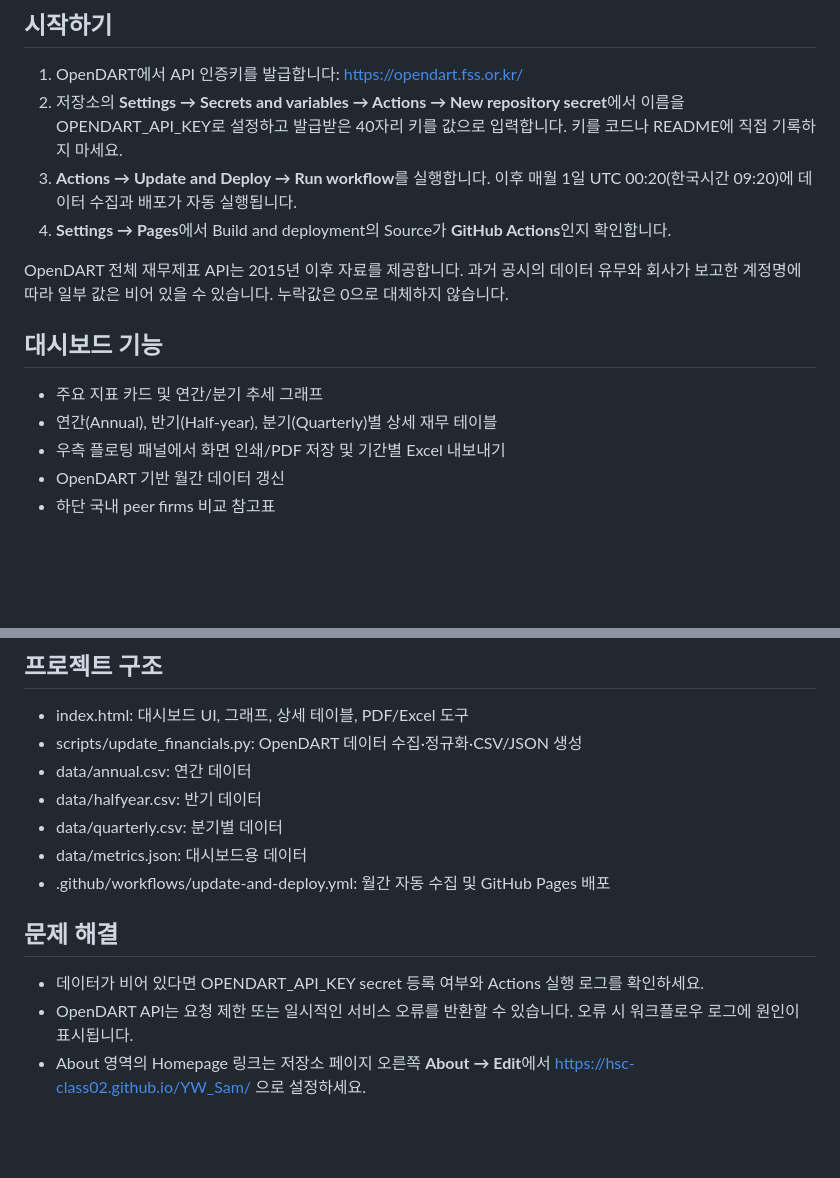
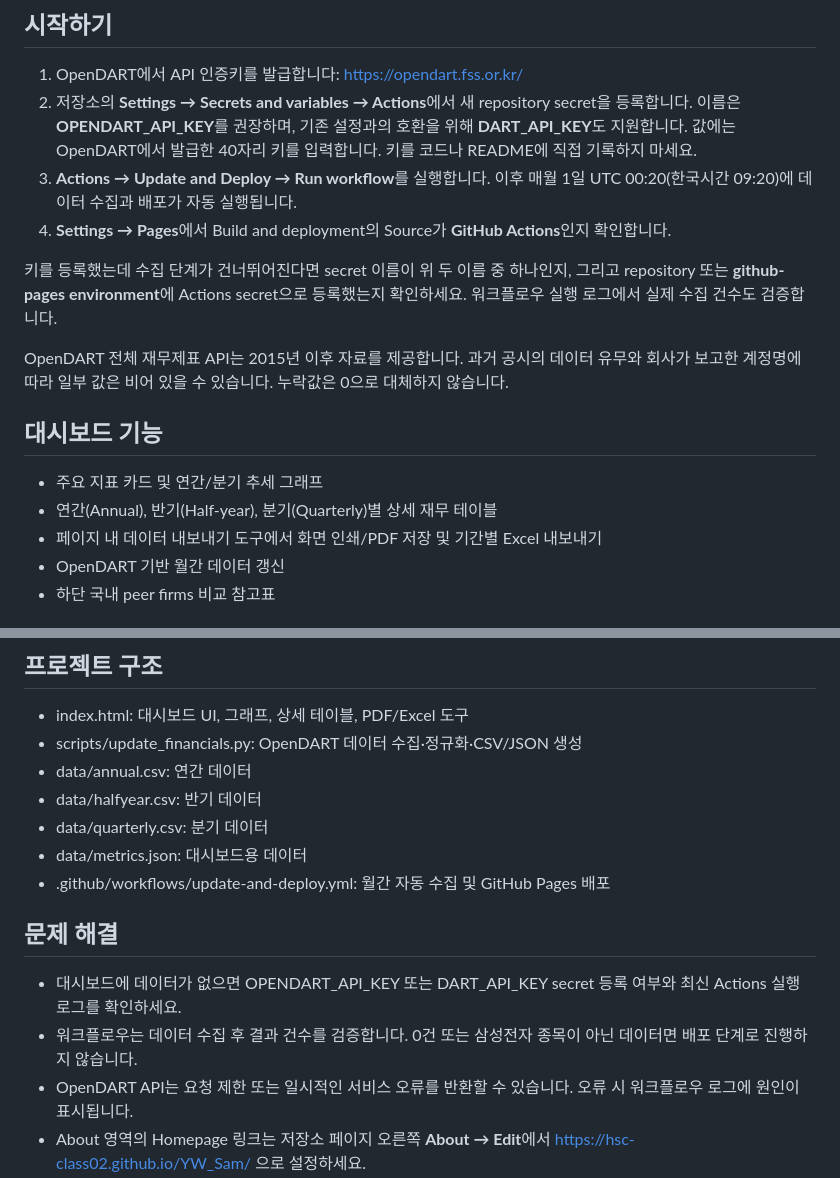
Before and after one commit to HSC-Class02/YW_Sam, a Markdown page: README.md, 2 parts joined by grey strips. Drawn GitHub-style; blank space fills up the shorter version.

Commit message:
Clarify API secret setup and inline dashboard export toolbar

```diff
--- a/README.md
+++ b/README.md
@@ -7,9 +7,11 @@ OpenDART 정기공시를 이용해 삼성전자(005930)의 주요 재무수치
 ## 시작하기
 
 1. OpenDART에서 API 인증키를 발급합니다: https://opendart.fss.or.kr/
-2. 저장소의 **Settings → Secrets and variables → Actions → New repository secret**에서 이름을 OPENDART_API_KEY로 설정하고 발급받은 40자리 키를 값으로 입력합니다. 키를 코드나 README에 직접 기록하지 마세요.
+2. 저장소의 **Settings → Secrets and variables → Actions**에서 새 repository secret을 등록합니다. 이름은 **OPENDART_API_KEY**를 권장하며, 기존 설정과의 호환을 위해 **DART_API_KEY**도 지원합니다. 값에는 OpenDART에서 발급한 40자리 키를 입력합니다. 키를 코드나 README에 직접 기록하지 마세요.
 3. **Actions → Update and Deploy → Run workflow**를 실행합니다. 이후 매월 1일 UTC 00:20(한국시간 09:20)에 데이터 수집과 배포가 자동 실행됩니다.
 4. **Settings → Pages**에서 Build and deployment의 Source가 **GitHub Actions**인지 확인합니다.
+
+키를 등록했는데 수집 단계가 건너뛰어진다면 secret 이름이 위 두 이름 중 하나인지, 그리고 repository 또는 **github-pages environment**에 Actions secret으로 등록했는지 확인하세요. 워크플로우 실행 로그에서 실제 수집 건수도 검증합니다.
 
 OpenDART 전체 재무제표 API는 2015년 이후 자료를 제공합니다. 과거 공시의 데이터 유무와 회사가 보고한 계정명에 따라 일부 값은 비어 있을 수 있습니다. 누락값은 0으로 대체하지 않습니다.
 
@@ -17,7 +19,7 @@ OpenDART 전체 재무제표 API는 2015년 이후 자료를 제공합니다.
 
 - 주요 지표 카드 및 연간/분기 추세 그래프
 - 연간(Annual), 반기(Half-year), 분기(Quarterly)별 상세 재무 테이블
-- 우측 플로팅 패널에서 화면 인쇄/PDF 저장 및 기간별 Excel 내보내기
+- 페이지 내 데이터 내보내기 도구에서 화면 인쇄/PDF 저장 및 기간별 Excel 내보내기
 - OpenDART 기반 월간 데이터 갱신
 - 하단 국내 peer firms 비교 참고표
 
@@ -55,12 +57,13 @@ OpenDART 전체 재무제표 API는 2015년 이후 자료를 제공합니다.
 - scripts/update_financials.py: OpenDART 데이터 수집·정규화·CSV/JSON 생성
 - data/annual.csv: 연간 데이터
 - data/halfyear.csv: 반기 데이터
-- data/quarterly.csv: 분기별 데이터
+- data/quarterly.csv: 분기 데이터
 - data/metrics.json: 대시보드용 데이터
 - .github/workflows/update-and-deploy.yml: 월간 자동 수집 및 GitHub Pages 배포
 
 ## 문제 해결
 
-- 데이터가 비어 있다면 OPENDART_API_KEY secret 등록 여부와 Actions 실행 로그를 확인하세요.
+- 대시보드에 데이터가 없으면 OPENDART_API_KEY 또는 DART_API_KEY secret 등록 여부와 최신 Actions 실행 로그를 확인하세요.
+- 워크플로우는 데이터 수집 후 결과 건수를 검증합니다. 0건 또는 삼성전자 종목이 아닌 데이터면 배포 단계로 진행하지 않습니다.
 - OpenDART API는 요청 제한 또는 일시적인 서비스 오류를 반환할 수 있습니다. 오류 시 워크플로우 로그에 원인이 표시됩니다.
 - About 영역의 Homepage 링크는 저장소 페이지 오른쪽 **About → Edit**에서 https://hsc-class02.github.io/YW_Sam/ 으로 설정하세요.
```
